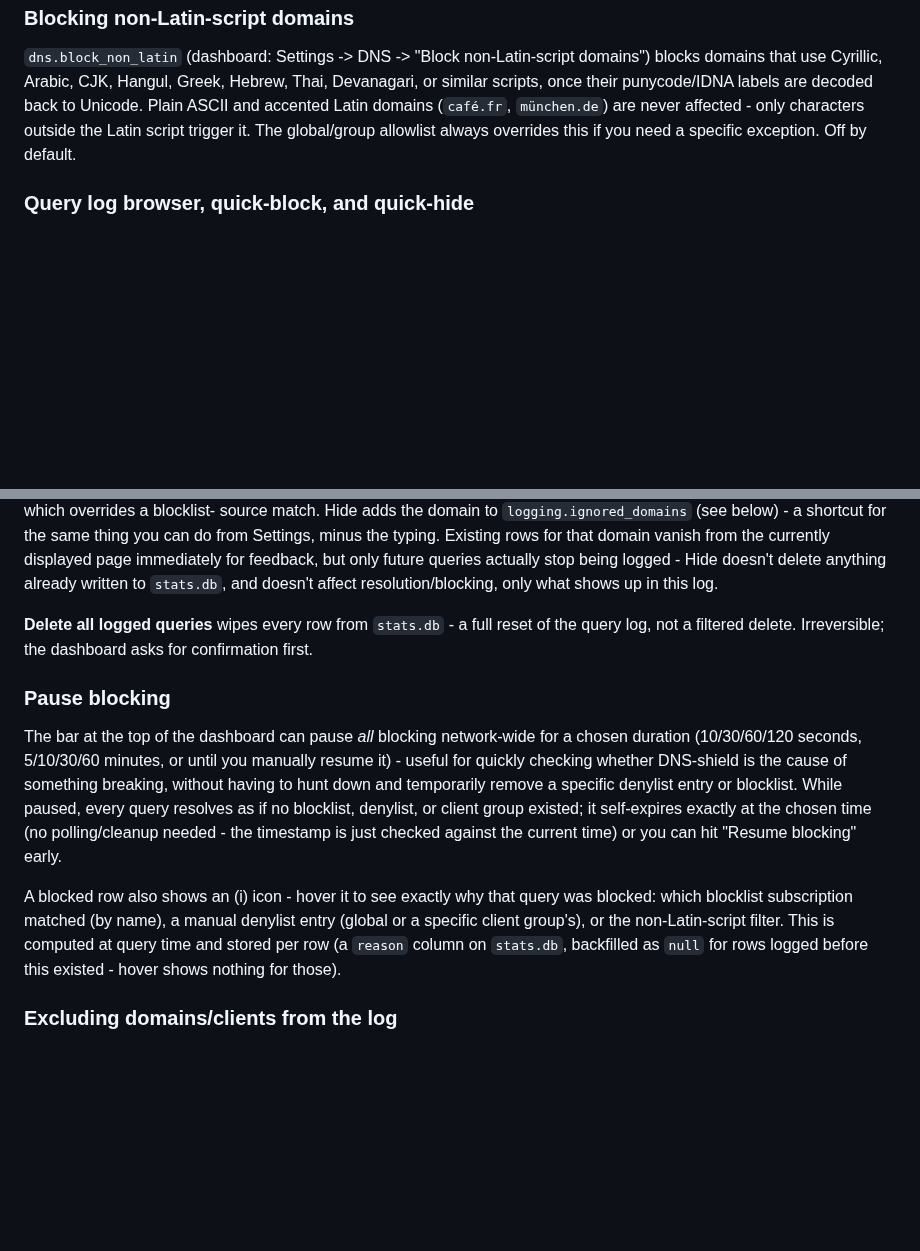
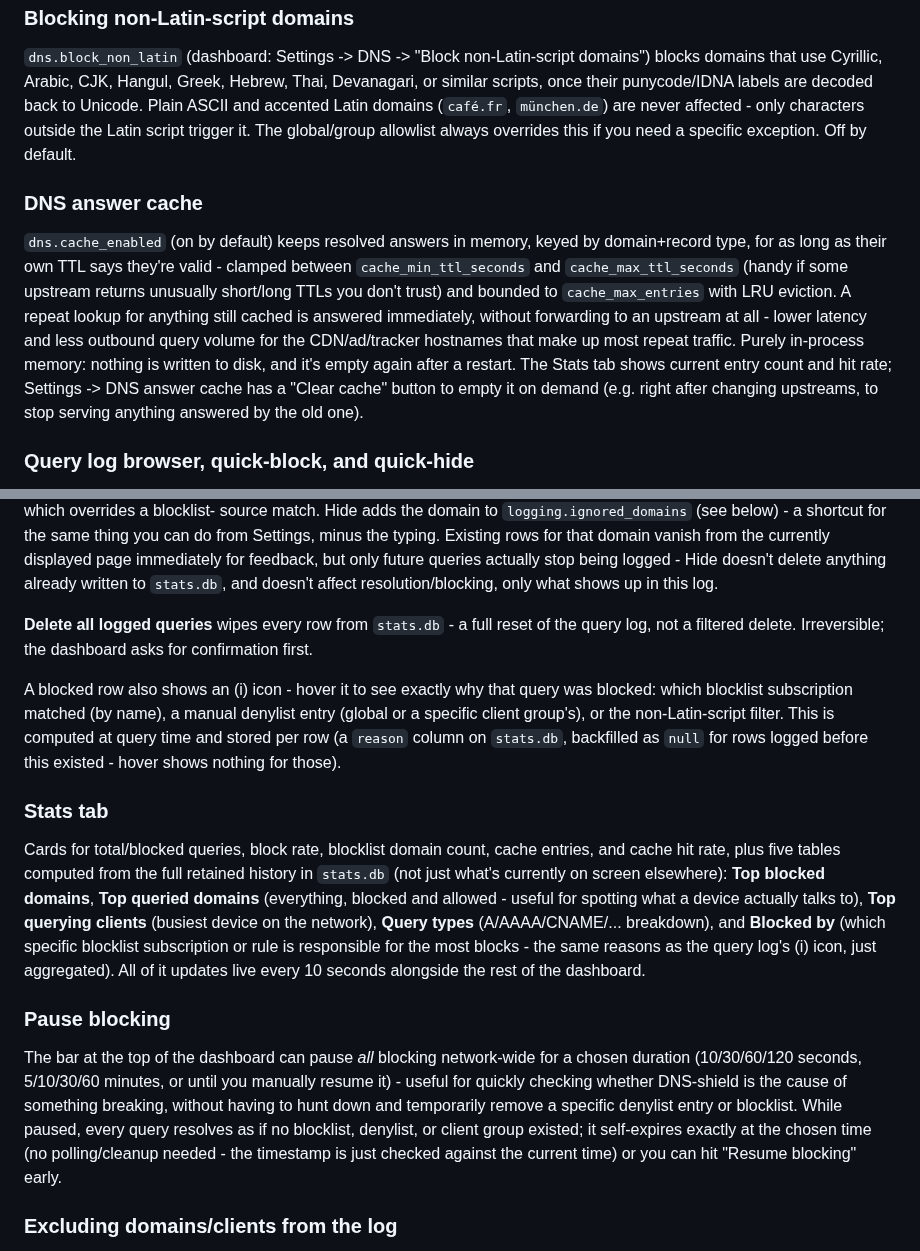
Before and after one commit to cr3pt/DNS-shield, a Markdown page: README.md, 2 parts joined by grey strips. GitHub-like rendering; blank space fills up the shorter version.

```diff
--- a/README.md
+++ b/README.md
@@ -308,6 +329,22 @@ labels are decoded back to Unicode. Plain ASCII and accented Latin domains
 Latin script trigger it. The global/group allowlist always overrides this
 if you need a specific exception. Off by default.
 
+### DNS answer cache
+
+`dns.cache_enabled` (on by default) keeps resolved answers in memory,
+keyed by domain+record type, for as long as their own TTL says they're
+valid - clamped between `cache_min_ttl_seconds` and `cache_max_ttl_seconds`
+(handy if some upstream returns unusually short/long TTLs you don't
+trust) and bounded to `cache_max_entries` with LRU eviction. A repeat
+lookup for anything still cached is answered immediately, without
+forwarding to an upstream at all - lower latency and less outbound query
+volume for the CDN/ad/tracker hostnames that make up most repeat
+traffic. Purely in-process memory: nothing is written to disk, and it's
+empty again after a restart. The Stats tab shows current entry count and
+hit rate; Settings -> DNS answer cache has a "Clear cache" button to
+empty it on demand (e.g. right after changing upstreams, to stop
+serving anything answered by the old one).
+
 ### Query log browser, quick-block, and quick-hide
 
 The dashboard's **Query log** section searches the full retained history
@@ -335,6 +372,27 @@ this log.
 reset of the query log, not a filtered delete. Irreversible; the
 dashboard asks for confirmation first.
 
+A blocked row also shows an (i) icon - hover it to see exactly why that
+query was blocked: which blocklist subscription matched (by name), a
+manual denylist entry (global or a specific client group's), or the
+non-Latin-script filter. This is computed at query time and stored per
+row (a `reason` column on `stats.db`, backfilled as `null` for rows
+logged before this existed - hover shows nothing for those).
+
+### Stats tab
+
+Cards for total/blocked queries, block rate, blocklist domain count,
+cache entries, and cache hit rate, plus five tables computed from the
+full retained history in `stats.db` (not just what's currently on
+screen elsewhere): **Top blocked domains**, **Top queried domains**
+(everything, blocked and allowed - useful for spotting what a device
+actually talks to), **Top querying clients** (busiest device on the
+network), **Query types** (A/AAAA/CNAME/... breakdown), and **Blocked
+by** (which specific blocklist subscription or rule is responsible for
+the most blocks - the same reasons as the query log's (i) icon, just
+aggregated). All of it updates live every 10 seconds alongside the rest
+of the dashboard.
+
 ### Pause blocking
 
 The bar at the top of the dashboard can pause *all* blocking network-wide
@@ -346,13 +404,6 @@ every query resolves as if no blocklist, denylist, or client group
 existed; it self-expires exactly at the chosen time (no polling/cleanup
 needed - the timestamp is just checked against the current time) or you
 can hit "Resume blocking" early.
-
-A blocked row also shows an (i) icon - hover it to see exactly why that
-query was blocked: which blocklist subscription matched (by name), a
-manual denylist entry (global or a specific client group's), or the
-non-Latin-script filter. This is computed at query time and stored per
-row (a `reason` column on `stats.db`, backfilled as `null` for rows
-logged before this existed - hover shows nothing for those).
 
 ### Excluding domains/clients from the log
 
```
Also changed, not shown: other parts of README.md (+26 -5 lines), docs/screenshots/allow-deny.png (added), docs/screenshots/client-groups.png (added), docs/screenshots/logs.png (added), docs/screenshots/pause-bar.png (added), docs/screenshots/settings-dns.png (added), docs/screenshots/stats.png (added), 5 other files.
